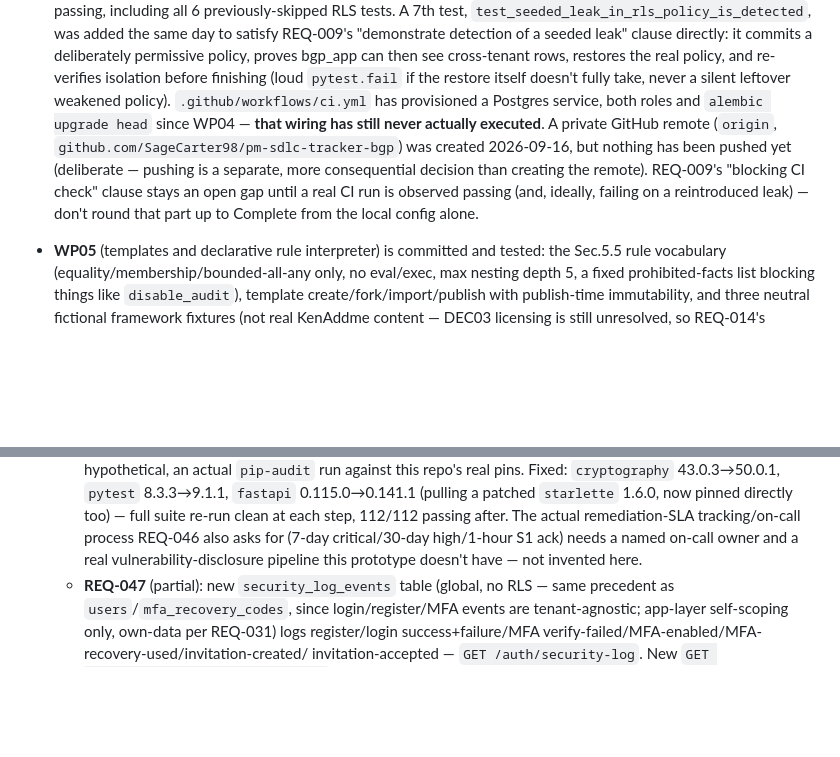
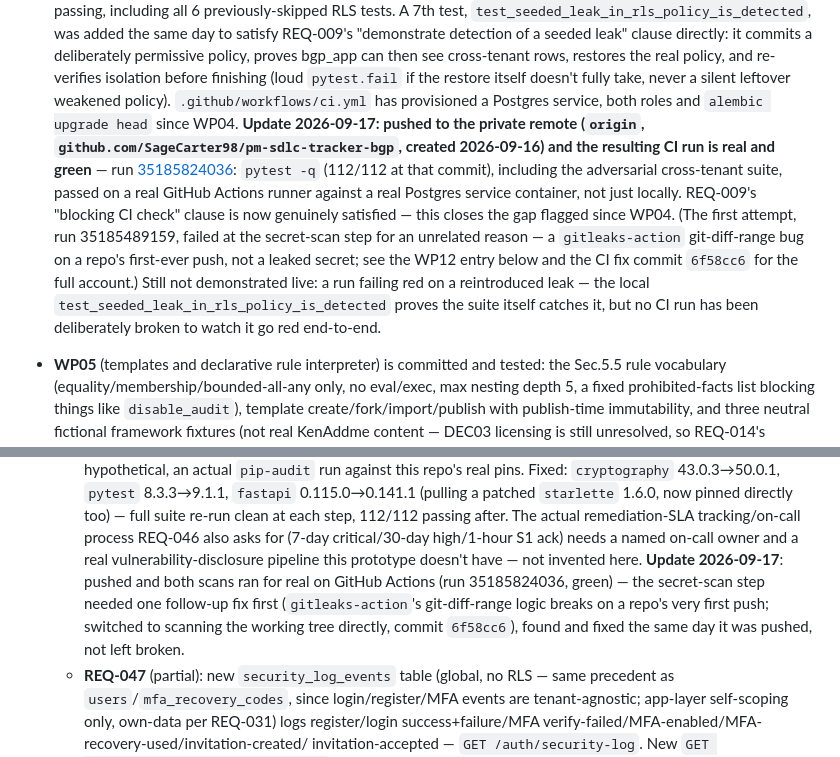
Before and after one commit to SageCarter98/pm-sdlc-tracker-bgp, a Markdown page: TRACKER.md, 2 parts joined by grey strips. Rendered like a GitHub page; blank space fills up the shorter version.

Commit message:
Record the first real CI run: REQ-009's blocking-CI-check gap closed
Pushed to origin for the first time 2026-09-17. First run
(35185489159) failed at the secret-scan step -- root-caused as a
gitleaks-action git-diff-range bug on a repo's first push, not a leaked
secret (fixed in 6f58cc6). Re-run (35185824036) is fully green: pytest
112/112 including the adversarial cross-tenant suite, pip-audit clean,
secret scan clean -- all on a real GitHub Actions runner against a real
Postgres service container, for the first time ever.

Closes REQ-009's "blocking CI check" clause (open since WP04) and the
CI-execution half of G3.06 for real. Still honestly open: no run has
been deliberately broken to prove it goes red, and linting/formatting
remain unconfigured.

Co-Authored-By: Claude Sonnet 5 <noreply@anthropic.com>

```diff
--- a/TRACKER.md
+++ b/TRACKER.md
@@ -74,14 +74,22 @@ own evidence update when it happens.
   re-verifies isolation before finishing (loud `pytest.fail` if the restore
   itself doesn't fully take, never a silent leftover weakened policy).
   `.github/workflows/ci.yml` has provisioned a Postgres service, both roles
-  and `alembic upgrade head` since WP04 — **that wiring has still never
-  actually executed**. A private GitHub remote (`origin`,
-  `github.com/SageCarter98/pm-sdlc-tracker-bgp`) was created 2026-09-16, but
-  nothing has been pushed yet (deliberate — pushing is a separate, more
-  consequential decision than creating the remote). REQ-009's "blocking CI
-  check" clause stays an open gap until a real CI run is observed passing
-  (and, ideally, failing on a reintroduced leak) — don't round that part up
-  to Complete from the local config alone.
+  and `alembic upgrade head` since WP04. **Update 2026-09-17: pushed to the
+  private remote (`origin`, `github.com/SageCarter98/pm-sdlc-tracker-bgp`,
+  created 2026-09-16) and the resulting CI run is real and green** — run
+  [35185824036](https://github.com/SageCarter98/pm-sdlc-tracker-bgp/actions/runs/35185824036):
+  `pytest -q` (112/112 at that commit), including the
+  adversarial cross-tenant suite, passed on a real GitHub Actions runner
+  against a real Postgres service container, not just locally. REQ-009's
+  "blocking CI check" clause is now genuinely satisfied — this closes the
+  gap flagged since WP04. (The first attempt, run 35185489159, failed at
+  the secret-scan step for an unrelated reason — a `gitleaks-action`
+  git-diff-range bug on a repo's first-ever push, not a leaked secret; see
+  the WP12 entry below and the CI fix commit `6f58cc6` for the full
+  account.) Still not demonstrated live: a run failing red on a
+  reintroduced leak — the local `test_seeded_leak_in_rls_policy_is_detected`
+  proves the suite itself catches it, but no CI run has been deliberately
+  broken to watch it go red end-to-end.
 - **WP05** (templates and declarative rule interpreter) is committed and
   tested: the Sec.5.5 rule vocabulary (equality/membership/bounded-all-any
   only, no eval/exec, max nesting depth 5, a fixed prohibited-facts list
@@ -387,7 +395,12 @@ own evidence update when it happens.
     tracking/on-call process REQ-046 also asks for (7-day critical/30-day
     high/1-hour S1 ack) needs a named on-call owner and a real
     vulnerability-disclosure pipeline this prototype doesn't have — not
-    invented here.
+    invented here. **Update 2026-09-17**: pushed and both scans ran for
+    real on GitHub Actions (run 35185824036, green) — the secret-scan step
+    needed one follow-up fix first (`gitleaks-action`'s git-diff-range
+    logic breaks on a repo's very first push; switched to scanning the
+    working tree directly, commit `6f58cc6`), found and fixed the same day
+    it was pushed, not left broken.
   - **REQ-047** (partial): new `security_log_events` table (global, no
     RLS — same precedent as `users`/`mfa_recovery_codes`, since
     login/register/MFA events are tenant-agnostic; app-layer self-scoping
```
